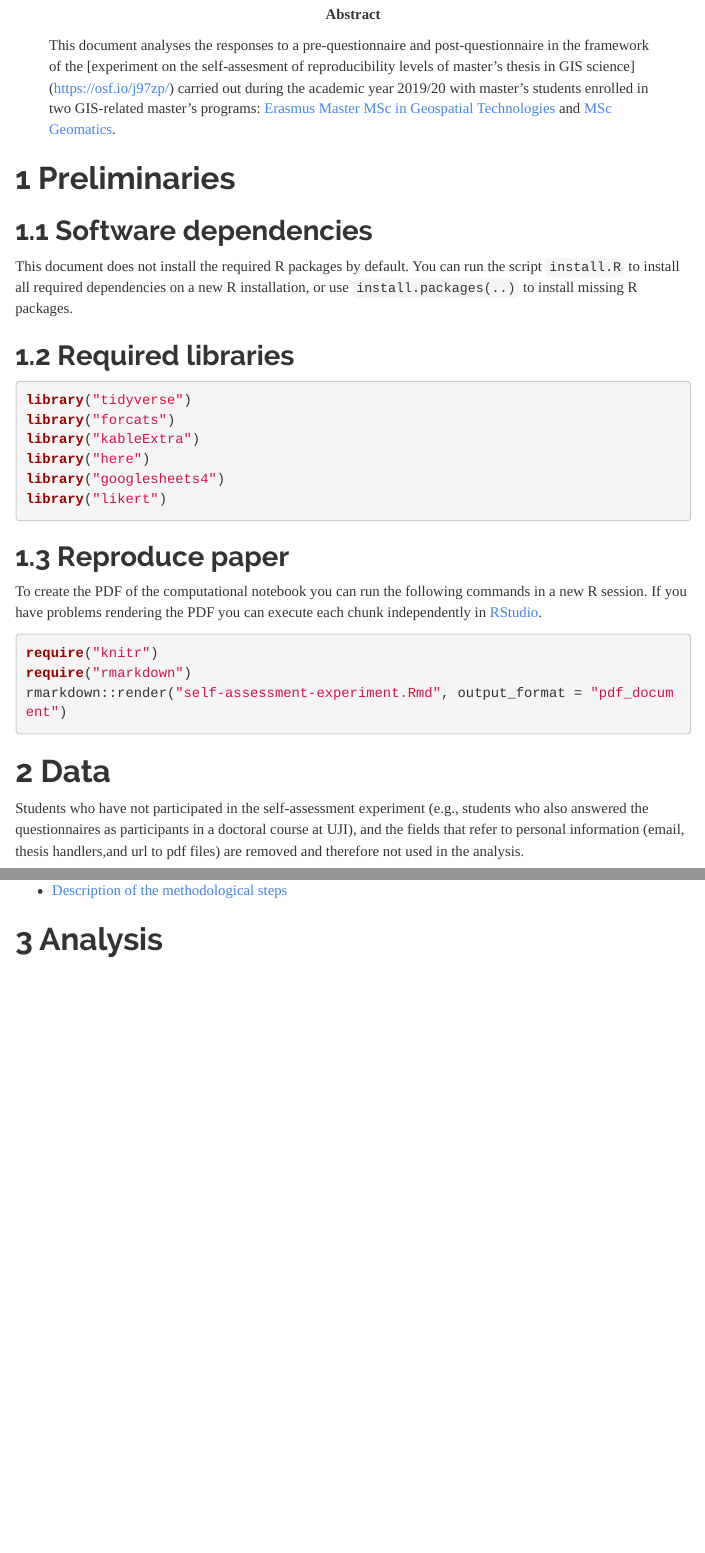
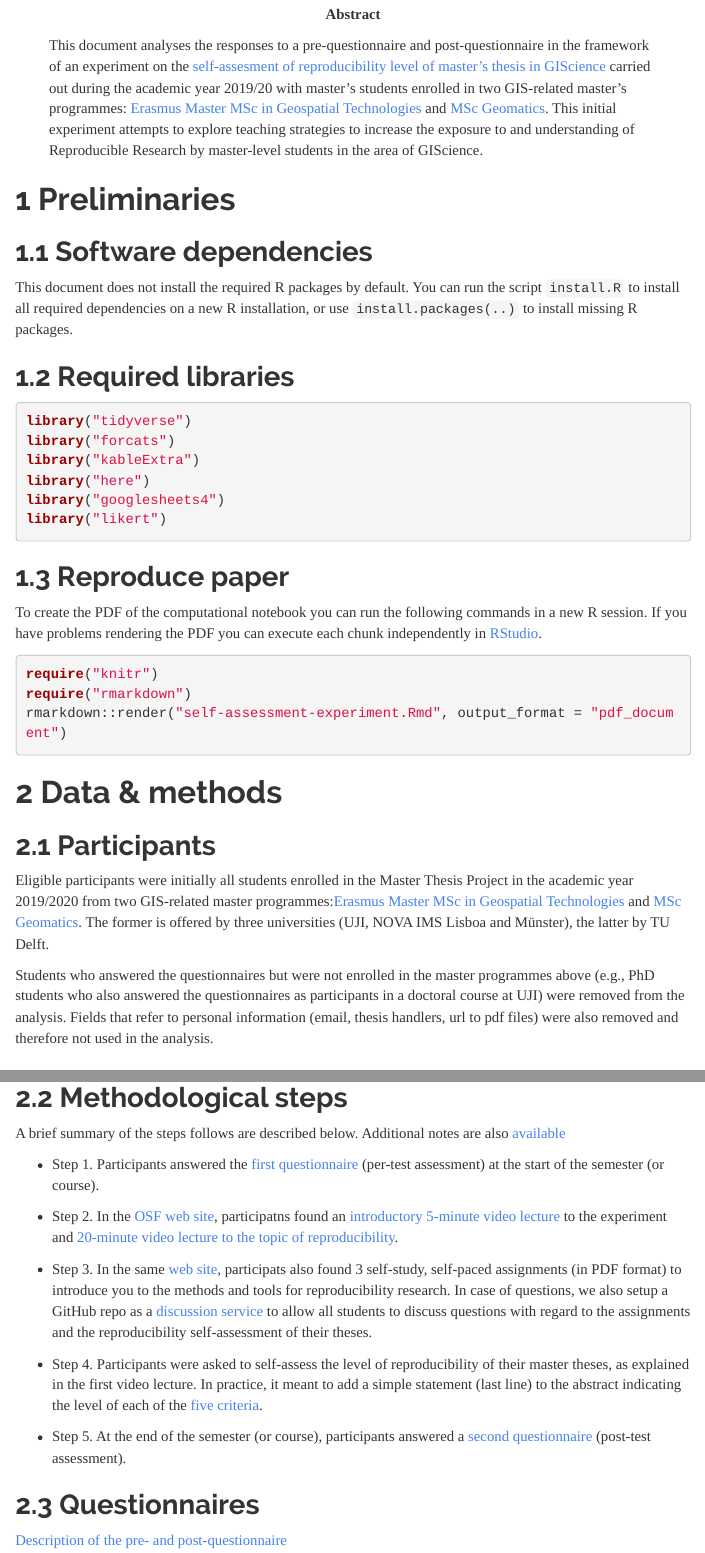
Before and after one commit to cgranell/self-assessment-experiment, an R Markdown document (self-assessment-experiment.Rmd): the page in a window 1100 px wide, from 210 px down, and a second part further down, joined at a grey line. The pictures show the output file self-assessment-experiment.html that the author committed with the source, opened offline; menus at the side of the page are left out.

Commit message:
complete data & menthods

````diff
--- a/self-assessment-experiment.Rmd
+++ b/self-assessment-experiment.Rmd
@@ -5,14 +5,14 @@
     affiliation: Universitat Juame I of Castellón, Spain
 date: "15/04/2020 (updated `r format(Sys.time(), '%d %B, %Y')`)"
 abstract: |
-  This document analyses the responses to a pre-questionnaire and post-questionnaire in the framework of the [experiment on the self-assesment of reproducibility levels of master's thesis in GIS science] (https://osf.io/j97zp/) carried out during the academic year 2019/20 with master's students enrolled in two GIS-related master's programs: [Erasmus Master MSc in Geospatial Technologies](https://mastergeotech.info/) and [MSc Geomatics](https://www.tudelft.nl/en/education/programmes/masters/geomatics/msc-geomatics/).
+  This document analyses the responses to a pre-questionnaire and post-questionnaire in the framework of an experiment on the [self-assesment of reproducibility level of master's thesis in GIScience](https://osf.io/j97zp/) carried out during the academic year 2019/20 with master's students enrolled in two GIS-related master's programmes: [Erasmus Master MSc in Geospatial Technologies](https://mastergeotech.info/) and [MSc Geomatics](https://www.tudelft.nl/en/education/programmes/masters/geomatics/msc-geomatics/). This initial experiment attempts to explore teaching strategies to increase the exposure to and understanding of Reproducible Research by master-level students in the area of GIScience.
 
 output:
   html_document:
     df_print: paged
     toc: yes
     toc_float: true
-    toc_depth: 3
+    toc_depth: 4
     number_sections: true
     theme: readable
   word_document:
@@ -63,8 +63,8 @@
 rmarkdown::render("self-assessment-experiment.Rmd", output_format = "pdf_document")
 ```
 
+# Data & methods
 
-# Data
 
-Students who have not participated in the self-assessment experiment (e.g., students who also answered the questionnaires as participants in a doctoral course at UJI), and the fields that refer to personal information (email, thesis handlers,and url to pdf files) are removed and therefore not used in the analysis.
+## Participants
 
@@ -72,10 +71,14 @@
-- [Description of the methodological steps](https://docs.google.com/document/d/1Ev5Q2fbzrv8PQxMC9nDBUYy73AqrvZOaT3uRjAkvWIU/edit?usp=sharing)
+Eligible participants were initially all students enrolled in the Master Thesis Project in the academic year 2019/2020 from two GIS-related master programmes:[Erasmus Master MSc in Geospatial Technologies](https://mastergeotech.info/) and [MSc Geomatics](https://www.tudelft.nl/en/education/programmes/masters/geomatics/msc-geomatics/). The former is offered by three universities (UJI, NOVA IMS Lisboa and Münster), the latter by TU Delft.
+
+Students who answered the questionnaires but were not enrolled in the master programmes above (e.g., PhD students who also answered the questionnaires as participants in a doctoral course at UJI) were removed from the analysis. Fields that refer to personal information (email, thesis handlers, url to pdf files) were also removed and therefore not used in the analysis.
 
 
 ```{r pretestdata_files}
+
 pretest_file <- here::here("data-raw", "pretest.csv")
 
-pretest_filtered_file <- here::here("data", "pretest_filtered.csv")
+pretest_filtered_filename <- "pretest_filtered.csv"
+pretest_filtered_file <- here::here("data", pretest_filtered_filename)
 
 selfassessment_file <- here::here("data-raw", "selfassessment.csv")
 
@@ -112,3 +115,20 @@
 
 ```
 
+## Methodological steps
+
+A brief summary of the steps follows are described below. Additional notes are also [available](https://docs.google.com/document/d/1Ev5Q2fbzrv8PQxMC9nDBUYy73AqrvZOaT3uRjAkvWIU/edit?usp=sharing)
+
+- Step 1. Participants answered the [first questionnaire](https://forms.gle/BTmPc5ExhEJNkUtFA) (per-test assessment) at the start of the semester (or course).
+
+- Step 2. In the [OSF web site](https://osf.io/j97zp/), participatns found an [introductory 5-minute video lecture](https://osf.io/pnw2q/) to the experiment and [20-minute video lecture to the topic of reproducibility](https://osf.io/f756x/).
+
+- Step 3. In the same [web site](https://osf.io/j97zp/), participats also found 3 self-study, self-paced assignments (in PDF format) to introduce you to the methods and tools for reproducibility research. In case of questions, we also setup a GitHub repo as a [discussion service](https://github.com/erasmus-mundus-geotech-master/reproducibility-self-assessment) to allow all students to discuss questions with regard to the assignments and the reproducibility self-assessment of their theses.
+
+- Step 4. Participants were asked to self-assess the level of reproducibility of their master theses, as explained in the first video lecture. In practice, it meant to add a simple statement (last line) to the abstract indicating the level of each of the [five criteria](https://doi.org/10.7717/peerj.5072).
+
+- Step 5. At the end of the semester (or course), participants answered a [second questionnaire](https://forms.gle/KCD5Ym4VJRmZzZqNA) (post-test assessment).
+
+## Questionnaires
+
+[Description of the pre- and post-questionnaire](https://docs.google.com/document/d/1n9MJVsP6xZ61UW7vlXwttzZeFbgSchBOpMDgYlIiQis/edit)
````
Also changed, not shown: self-assessment-experiment.html, self-assessment-experiment.Rmd (24 more changed lines).
